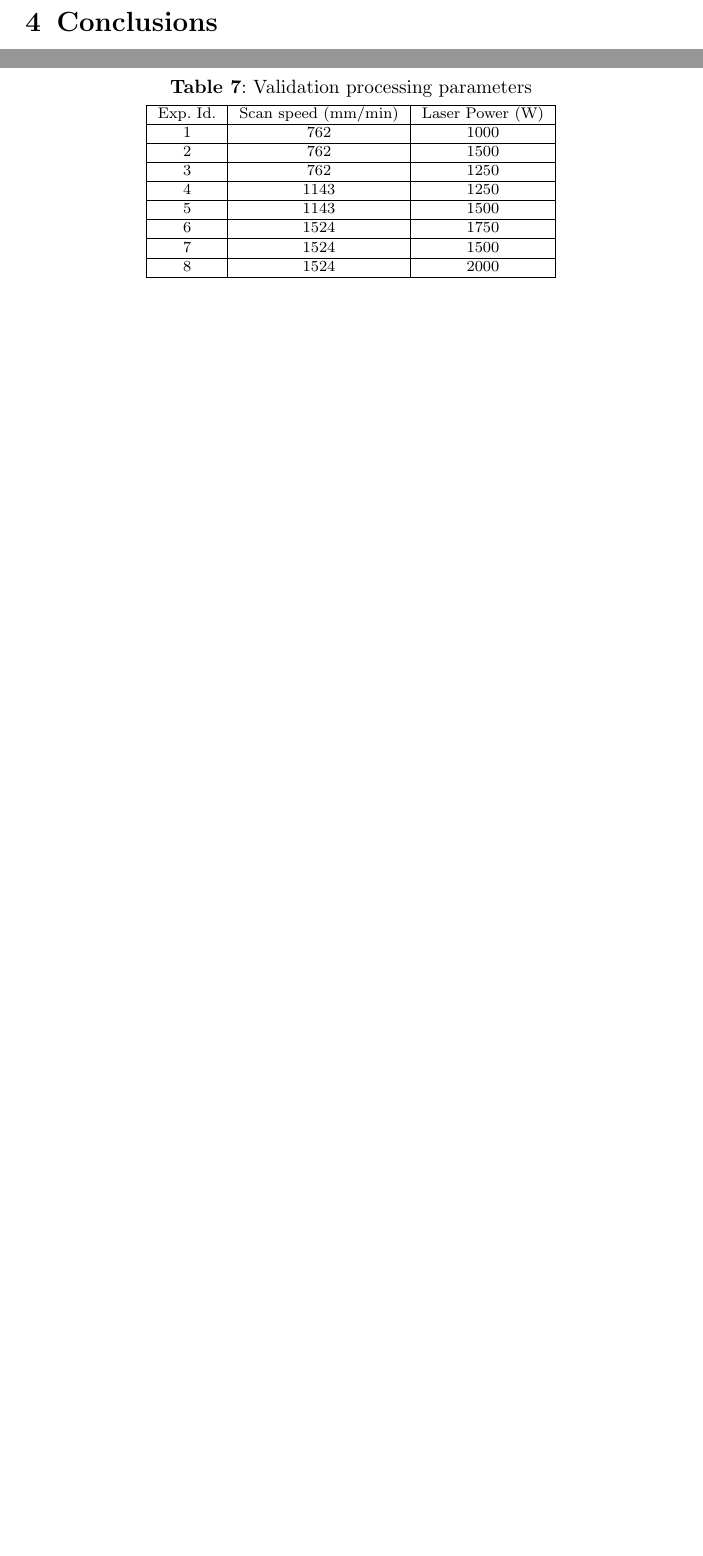
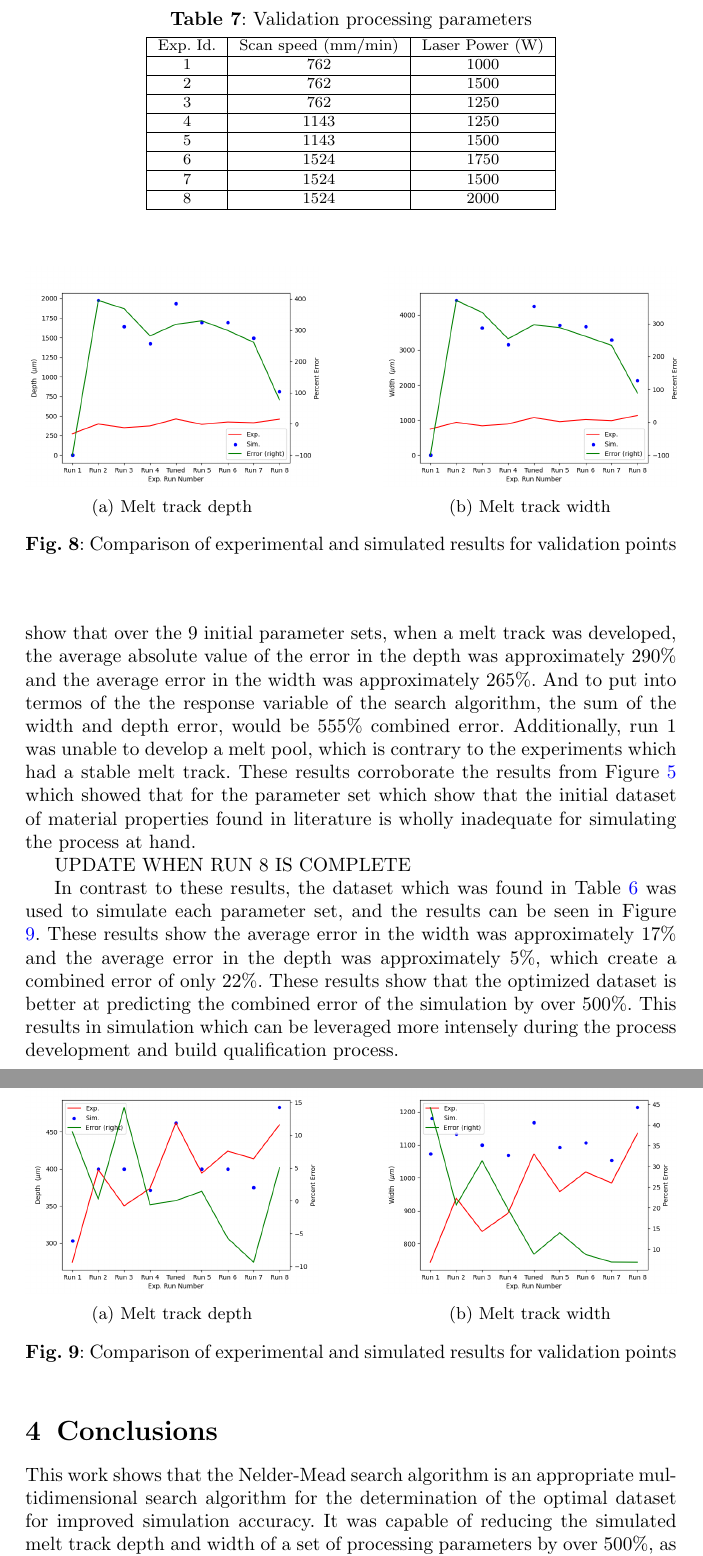
Before and after one commit to DrAF-papers/al_tuning, a LaTeX paper (Flood_Appliation_of_Tuning_to_material_properties.tex, which reads sections/conclusions.tex, sections/validation.tex): two parts of pages 9 and 10 of 11 before the commit and two parts of pages 10 and 11 of 13 after it, joined at a grey line, cut so that both start at the same text, the shorter picture padded with empty space. Compiled offline with pdfLaTeX.

Commit message:
All but abstract done.

```diff
--- a/sections/conclusions.tex
+++ b/sections/conclusions.tex
@@ -1 +1,4 @@
 \label{conclusions}
+
+This work shows that the Nelder-Mead search algorithm is an appropriate multidimensional search algorithm for the determination of the optimal dataset for improved simulation accuracy.  It was capable of reducing the simulated melt track depth and width of a set of processing parameters by over 500\%, as shown in Figures \ref{fig:melt_track_val_baseline} and Figure \ref{fig:melt_track_val}, which used datasets from literature (Table \ref{tab:starting_mat_prop_complete}) and the optimized dataset (Table \ref{tab:7000_mat_prop_complete}) respectively.  This was done by defining the response variable for the search algorithm to be the sum of the error in the width and the depth, which facilitated an efficient search.
+This methodology can be used to develop accurate simulations for any material which is not well published or to increase the accuracy of a simulation which utilizes approximations of first principals in order to increase its efficiency.
--- a/sections/validation.tex
+++ b/sections/validation.tex
@@ -18,17 +18,39 @@ In order to ensure that the tuning results were valid across laser travel speeds
 		\end{tabular}
 \end{table}
 
-% \begin{figure}[!htb]\centering
-% 	\begin{subfigure}[c]{0.45\textwidth}\centering
-% 	\includegraphics[width=\textwidth]{melt_track_val_depth}
-% 	\caption{Melt track depth}
-% 	\label{fig:melt_track_val_depth}
-% 	\end{subfigure}\hfill{}
-% 		\begin{subfigure}[c]{0.45\textwidth}\centering
-% 		\includegraphics[width=\textwidth]{melt_track_val_width}
-% 		\caption{Melt track width}
-% 		\label{fig:melt_track_val_width}
-% 		\end{subfigure}
-% 	\caption{Comparison of experimental and simulated results for validation points}
-% 	\label{fig:melt_track_val}
-% \end{figure}
+These speeds and powers were first completed with the literature determined values from Table \ref{tab:starting_mat_prop_complete} and the results can be seen in Figure \ref{fig:melt_track_val_baseline}.
+\begin{figure}[!htb]\centering
+	\begin{subfigure}[c]{0.45\textwidth}\centering
+	\includegraphics[width=\textwidth]{melt_track_val_baseline_depth}
+	\caption{Melt track depth}
+	\label{fig:melt_track_val_baseline_depth}
+	\end{subfigure}\hfill{}
+		\begin{subfigure}[c]{0.45\textwidth}\centering
+		\includegraphics[width=\textwidth]{melt_track_val_baseline_width}
+		\caption{Melt track width}
+		\label{fig:melt_track_val_baseline_width}
+		\end{subfigure}
+	\caption{Comparison of experimental and simulated results for validation points}
+	\label{fig:melt_track_val_baseline}
+\end{figure}
+These results show that over the 9 initial parameter sets, when a melt track was developed, the average absolute value of the error in the depth was approximately 290\% and the average error in the width was approximately 265\%.  And to put into termos of the the response variable of the search algorithm, the sum of the width and depth error, would be 555\% combined error.
+Additionally, run 1 was unable to develop a melt pool, which is contrary to the experiments which had a stable melt track.  These results corroborate the results from Figure \ref{fig:response_complete} which showed that for the parameter set which show that the initial dataset of material properties found in literature is wholly inadequate for simulating the process at hand.
+
+UPDATE WHEN RUN 8 IS COMPLETE
+
+In contrast to these results, the dataset which was found in Table \ref{tab:7000_mat_prop_complete} was used to simulate each parameter set, and the results can be seen in Figure \ref{fig:melt_track_val}.
+\begin{figure}[!htb]\centering
+	\begin{subfigure}[c]{0.45\textwidth}\centering
+	\includegraphics[width=\textwidth]{melt_track_val_depth}
+	\caption{Melt track depth}
+	\label{fig:melt_track_val_depth}
+	\end{subfigure}\hfill{}
+		\begin{subfigure}[c]{0.45\textwidth}\centering
+		\includegraphics[width=\textwidth]{melt_track_val_width}
+		\caption{Melt track width}
+		\label{fig:melt_track_val_width}
+		\end{subfigure}
+	\caption{Comparison of experimental and simulated results for validation points}
+	\label{fig:melt_track_val}
+\end{figure}
+These results show the average error in the width was approximately 17\% and the average error in the depth was approximately 5\%, which create a combined error of only 22\%.  These results show that the optimized dataset is better at predicting the combined error of the simulation by over 500\%.  This results in simulation which can be leveraged more intensely during the process development and build qualification process.
```
Also changed, not shown: sections/sim_analysis.tex (+4 -1 lines), Flood_Appliation_of_Tuning_to_material_properties.pdf, images/melt_track_val_baseline_depth.png (added), images/melt_track_val_baseline_width.png (added), images/melt_track_val_depth.png, images/melt_track_val_width.png, images/response_complete.png, images/response_zoomed.png, sections/validation.tex (2 more changed lines), 2 other files.
